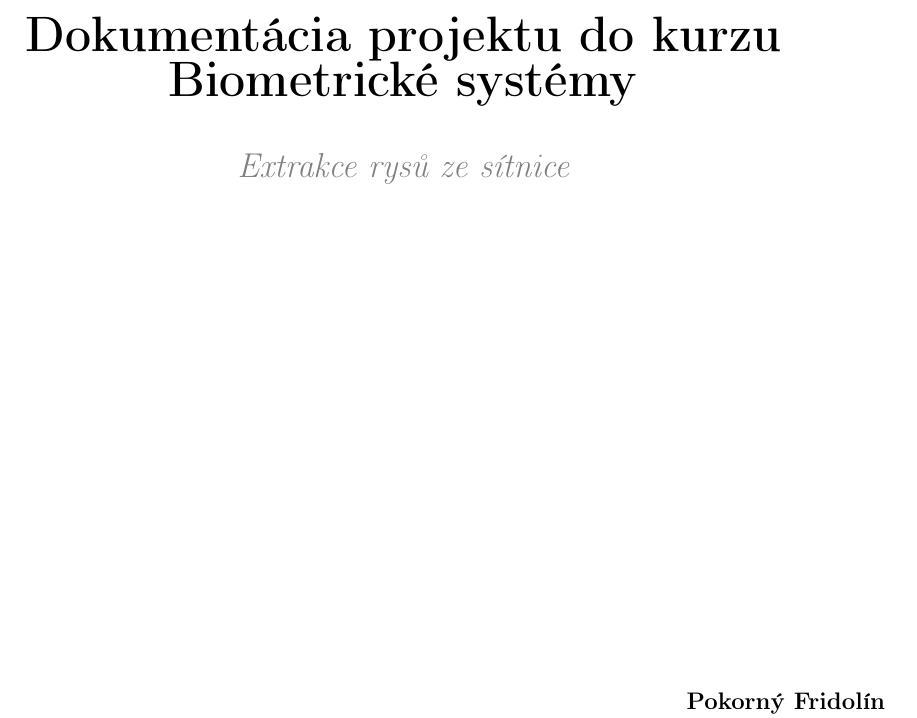
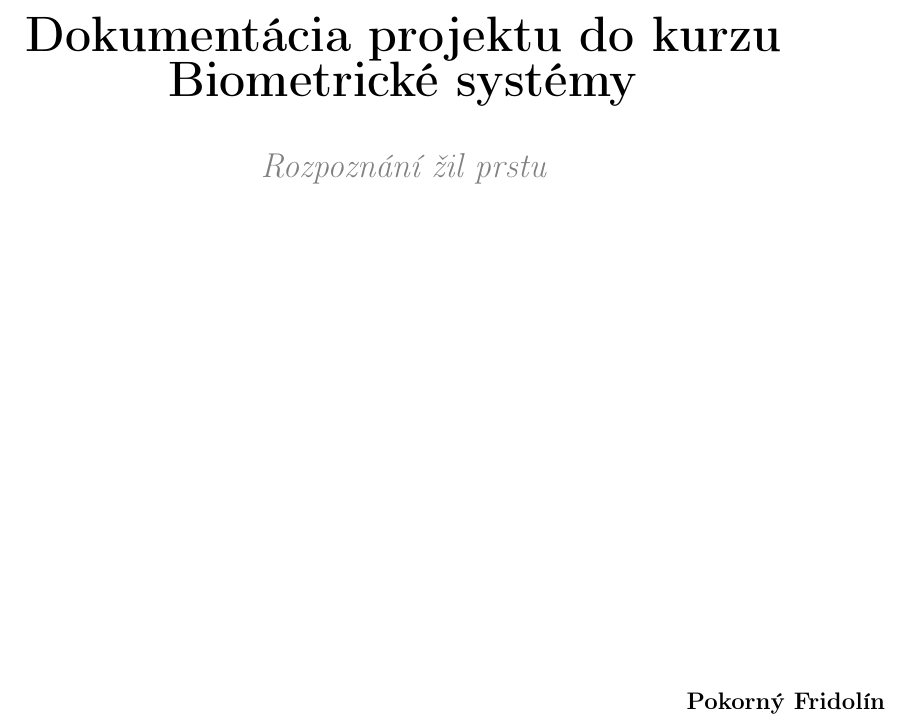
Before and after one commit to fridex/BIO-project, a LaTeX document (DOC/doc.tex): part of page 1 of 4, cut so that both start at the same text. Compiled offline with pdfLaTeX.

Commit message:
Corrected name of the project

```diff
--- a/DOC/doc.tex
+++ b/DOC/doc.tex
@@ -56,7 +56,7 @@
 \begin{center}
 \textbf{\Huge\textbf{Dokumentácia projektu do kurzu Biometrické systémy}} \\
 \vspace{8mm}
-\textit{\Large\color{gray} Extrakce rysů ze sítnice}\\
+\textit{\Large\color{gray} Rozpoznání žil prstu}\\
 \vspace*{\fill}
 \vspace*{\fill}
 \hfill\textbf{Pokorný Fridolín} \\
```
Also changed, not shown: DOC/pres/pres.tex (+1 -1 lines).
